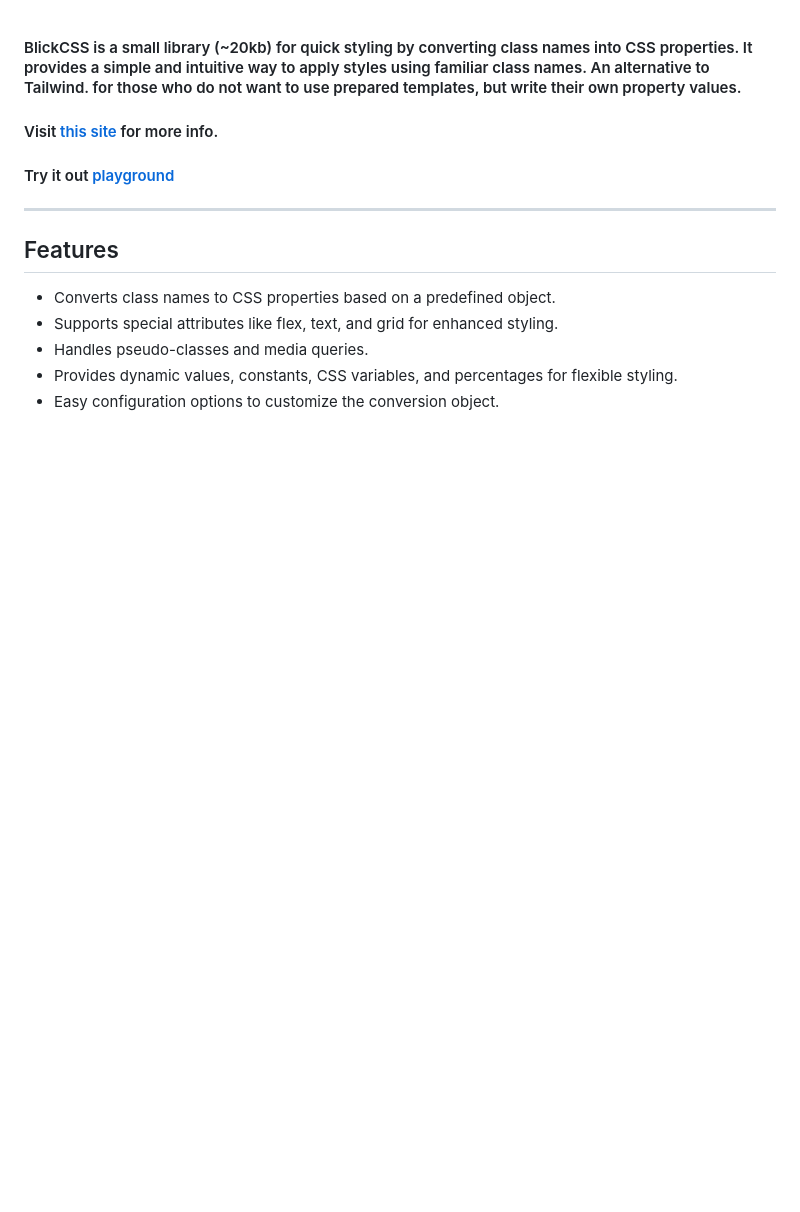
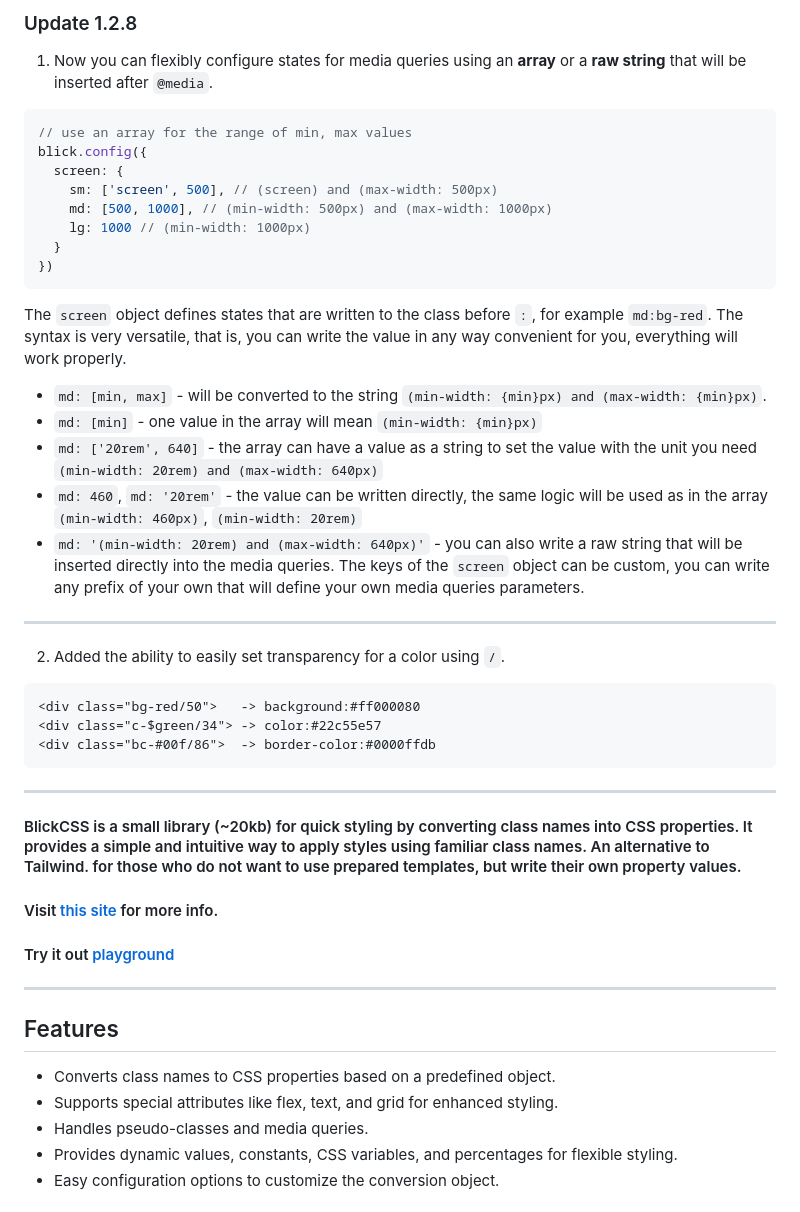
Before and after one commit to ghtx280/blickcss, a Markdown page: README.md, the part around the change. Drawn GitHub-style; blank space fills up the shorter version.

````diff
--- a/README.md
+++ b/README.md
@@ -1,3 +1,31 @@
+### Update 1.2.8
+1. Now you can flexibly configure states for media queries using an **array** or a **raw string** that will be inserted after `@media`.
+```js
+// use an array for the range of min, max values
+blick.config({
+  screen: {
+    sm: ['screen', 500], // (screen) and (max-width: 500px)
+    md: [500, 1000], // (min-width: 500px) and (max-width: 1000px)
+    lg: 1000 // (min-width: 1000px)
+  }
+})
+```
+The `screen` object defines states that are written to the class before `:`, for example `md:bg-red`. The syntax is very versatile, that is, you can write the value in any way convenient for you, everything will work properly.
+- `md: [min, max]` - will be converted to the string `(min-width: {min}px) and (max-width: {min}px)`.
+- `md: [min]` - one value in the array will mean `(min-width: {min}px)`
+- `md: ['20rem', 640]` - the array can have a value as a string to set the value with the unit you need `(min-width: 20rem) and (max-width: 640px)`
+- `md: 460`, `md: '20rem'` - the value can be written directly, the same logic will be used as in the array `(min-width: 460px)`, `(min-width: 20rem)`
+- `md: '(min-width: 20rem) and (max-width: 640px)'` - you can also write a raw string that will be inserted directly into the  media queries.
+The keys of the `screen` object can be custom, you can write any prefix of your own that will define your own  media queries parameters.
+---
+2. Added the ability to easily set transparency for a color using `/`.
+```html
+<div class="bg-red/50">   -> background:#ff000080
+<div class="c-$green/34"> -> color:#22c55e57
+<div class="bc-#00f/86">  -> border-color:#0000ffdb
+```
+***
+
 #### BlickCSS is a small library (~20kb) for quick styling by converting class names into CSS properties. It provides a simple and intuitive way to apply styles using familiar class names. An alternative to Tailwind. for those who do not want to use prepared templates, but write their own property values.
 
 #### Visit [this site](https://blick.netlify.app) for more info.
````
